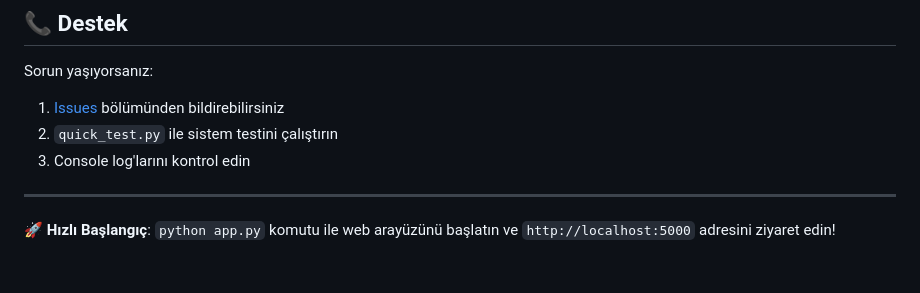
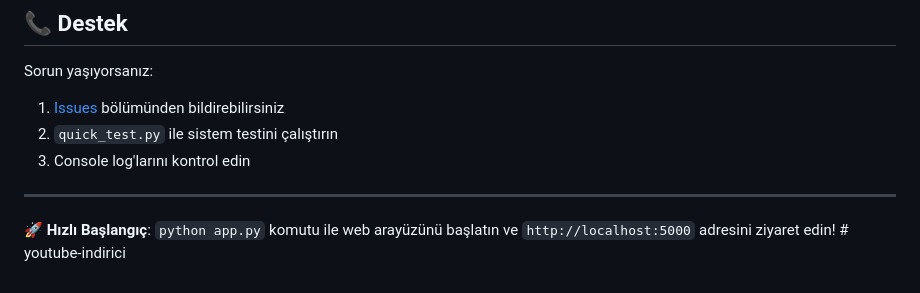
Before and after one commit to bugratr/youtube-indirici, a Markdown page: README.md, the part around the change. GitHub-like rendering.

```diff
--- a/README.md
+++ b/README.md
@@ -282,4 +282,4 @@ Sorun yaşıyorsanız:
 
 ---
 
-🚀 **Hızlı Başlangıç**: `python app.py` komutu ile web arayüzünü başlatın ve `http://localhost:5000` adresini ziyaret edin!
+🚀 **Hızlı Başlangıç**: `python app.py` komutu ile web arayüzünü başlatın ve `http://localhost:5000` adresini ziyaret edin! # youtube-indirici
```
